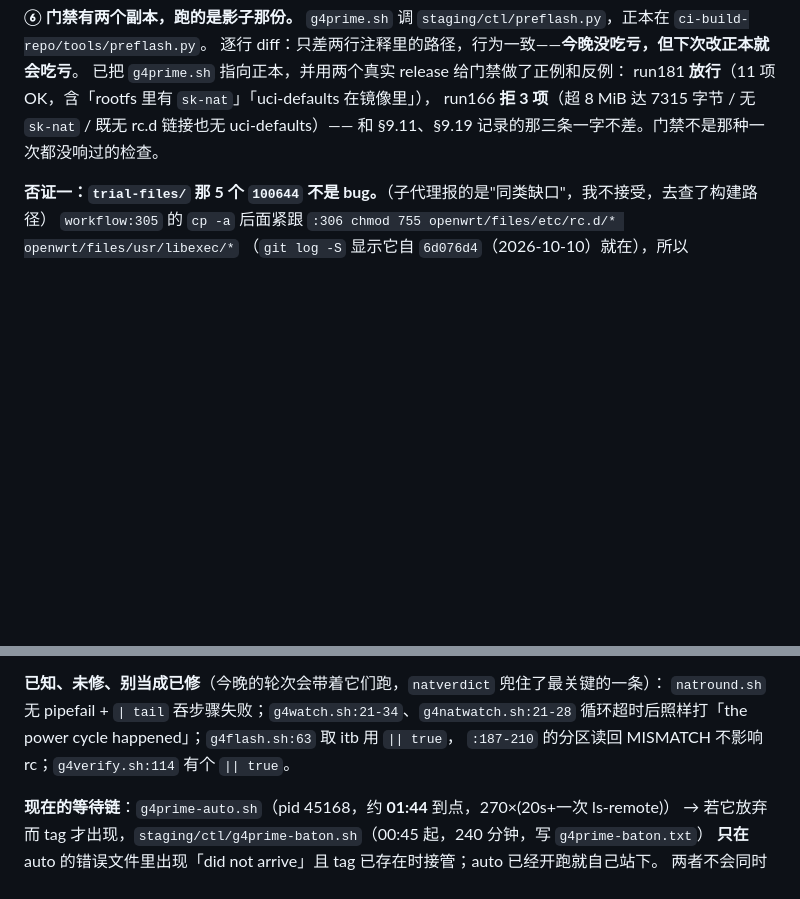
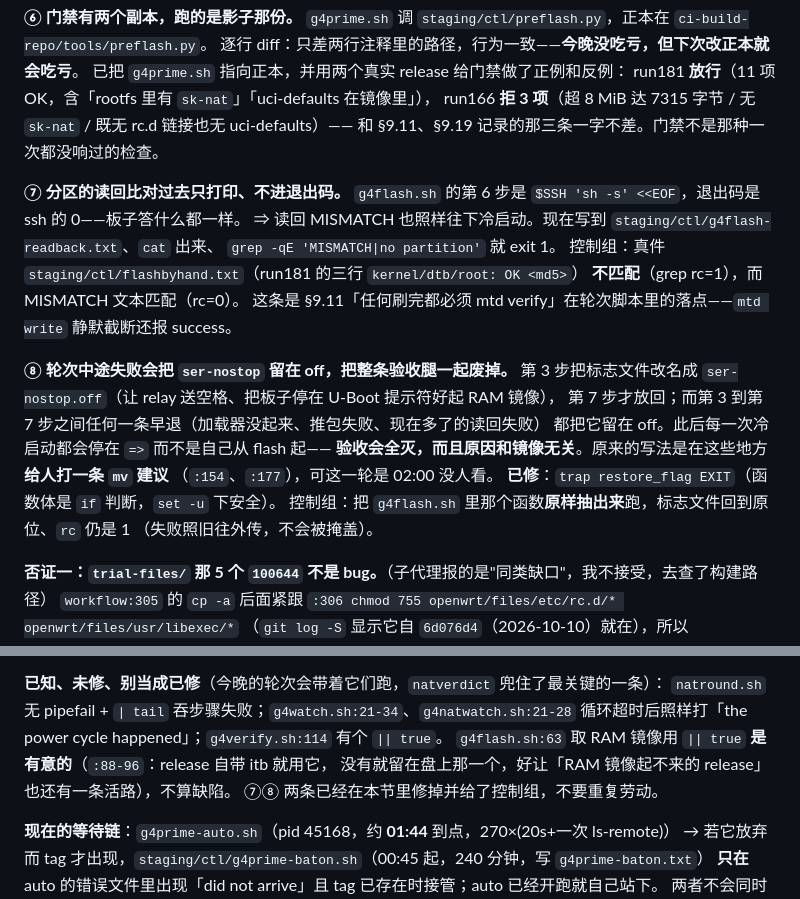
Before and after one commit to woodnaonly/zx279133-ponwrt-build, a Markdown page: docs/HANDOFF-immortalwrt-new-kernel-20261020.md, 2 parts joined by grey strips. GitHub-like rendering; blank space fills up the shorter version.

Commit message:
docs: the flash read-back was printed, and a round that died took the console flag with it
Both found by reading the round's own scripts before it fires itself, and both
tested against the shipped code: the read-back comparison is silent on the real
run181 file and catches a MISMATCH, and the EXIT trap restores ser-nostop while
still letting the failure travel.  The itb's `|| true` is refuted as a defect -
keeping the on-disk RAM image is the way in for a release whose own image does
not boot.

```diff
--- a/docs/HANDOFF-immortalwrt-new-kernel-20261020.md
+++ b/docs/HANDOFF-immortalwrt-new-kernel-20261020.md
@@ -1580,6 +1580,24 @@ run181 **放行**（11 项 OK，含「rootfs 里有 `sk-nat`」「uci-defaults
 run166 **拒 3 项**（超 8 MiB 达 7315 字节 / 无 `sk-nat` / 既无 rc.d 链接也无 uci-defaults）——
 和 §9.11、§9.19 记录的那三条一字不差。门禁不是那种一次都没响过的检查。
 
+**⑦ 分区的读回比对过去只打印、不进退出码。**
+`g4flash.sh` 的第 6 步是 `$SSH 'sh -s' <<EOF`，退出码是 ssh 的 0——板子答什么都一样。
+⇒ 读回 MISMATCH 也照样往下冷启动。现在写到 `staging/ctl/g4flash-readback.txt`、`cat` 出来、
+`grep -qE 'MISMATCH|no partition'` 就 exit 1。
+控制组：真件 `staging/ctl/flashbyhand.txt`（run181 的三行 `kernel/dtb/root: OK <md5>`）
+**不匹配**（grep rc=1），而 MISMATCH 文本匹配（rc=0）。
+这条是 §9.11「任何刷完都必须 mtd verify」在轮次脚本里的落点——`mtd write` 静默截断还报 success。
+
+**⑧ 轮次中途失败会把 `ser-nostop` 留在 off，把整条验收腿一起废掉。**
+第 3 步把标志文件改名成 `ser-nostop.off`（让 relay 送空格、把板子停在 U-Boot 提示符好起 RAM 镜像），
+第 7 步才放回；而第 3 到第 7 步之间任何一条早退（加载器没起来、推包失败、现在多了的读回失败）
+都把它留在 off。此后每一次冷启动都会停在 `=>` 而不是自己从 flash 起——
+**验收会全灭，而且原因和镜像无关**。原来的写法是在这些地方**给人打一条 `mv` 建议**
+（`:154`、`:177`），可这一轮是 02:00 没人看。
+**已修**：`trap restore_flag EXIT`（函数体是 `if` 判断，`set -u` 下安全）。
+控制组：把 `g4flash.sh` 里那个函数**原样抽出来**跑，标志文件回到原位、`rc` 仍是 1
+（失败照旧往外传，不会被掩盖）。
+
 **否证一：`trial-files/` 那 5 个 `100644` 不是 bug。**（子代理报的是"同类缺口"，我不接受，去查了构建路径）
 `workflow:305` 的 `cp -a` 后面紧跟 `:306 chmod 755 openwrt/files/etc/rc.d/* openwrt/files/usr/libexec/*`
 （`git log -S` 显示它自 `6d076d4`（2026-10-10）就在），所以 S15trial/S26nat/S27labclient/trial-blink
@@ -1601,8 +1619,10 @@ RAM 镜像的开机行为**逐字节等价**，今晚那一轮不受影响。
 
 **已知、未修、别当成已修**（今晚的轮次会带着它们跑，`natverdict` 兜住了最关键的一条）：
 `natround.sh` 无 pipefail + `| tail` 吞步骤失败；`g4watch.sh:21-34`、`g4natwatch.sh:21-28`
-循环超时后照样打「the power cycle happened」；`g4flash.sh:63` 取 itb 用 `|| true`，
-`:187-210` 的分区读回 MISMATCH 不影响 rc；`g4verify.sh:114` 有个 `|| true`。
+循环超时后照样打「the power cycle happened」；`g4verify.sh:114` 有个 `|| true`。
+`g4flash.sh:63` 取 RAM 镜像用 `|| true` **是有意的**（`:88-96`：release 自带 itb 就用它，
+没有就留在盘上那一个，好让「RAM 镜像起不来的 release」也还有一条活路），不算缺陷。
+⑦⑧ 两条已经在本节里修掉并给了控制组，不要重复劳动。
 
 **现在的等待链**：`g4prime-auto.sh`（pid 45168，约 **01:44** 到点，270×(20s+一次 ls-remote)）
 → 若它放弃而 tag 才出现，`staging/ctl/g4prime-baton.sh`（00:45 起，240 分钟，写 `g4prime-baton.txt`）
```
